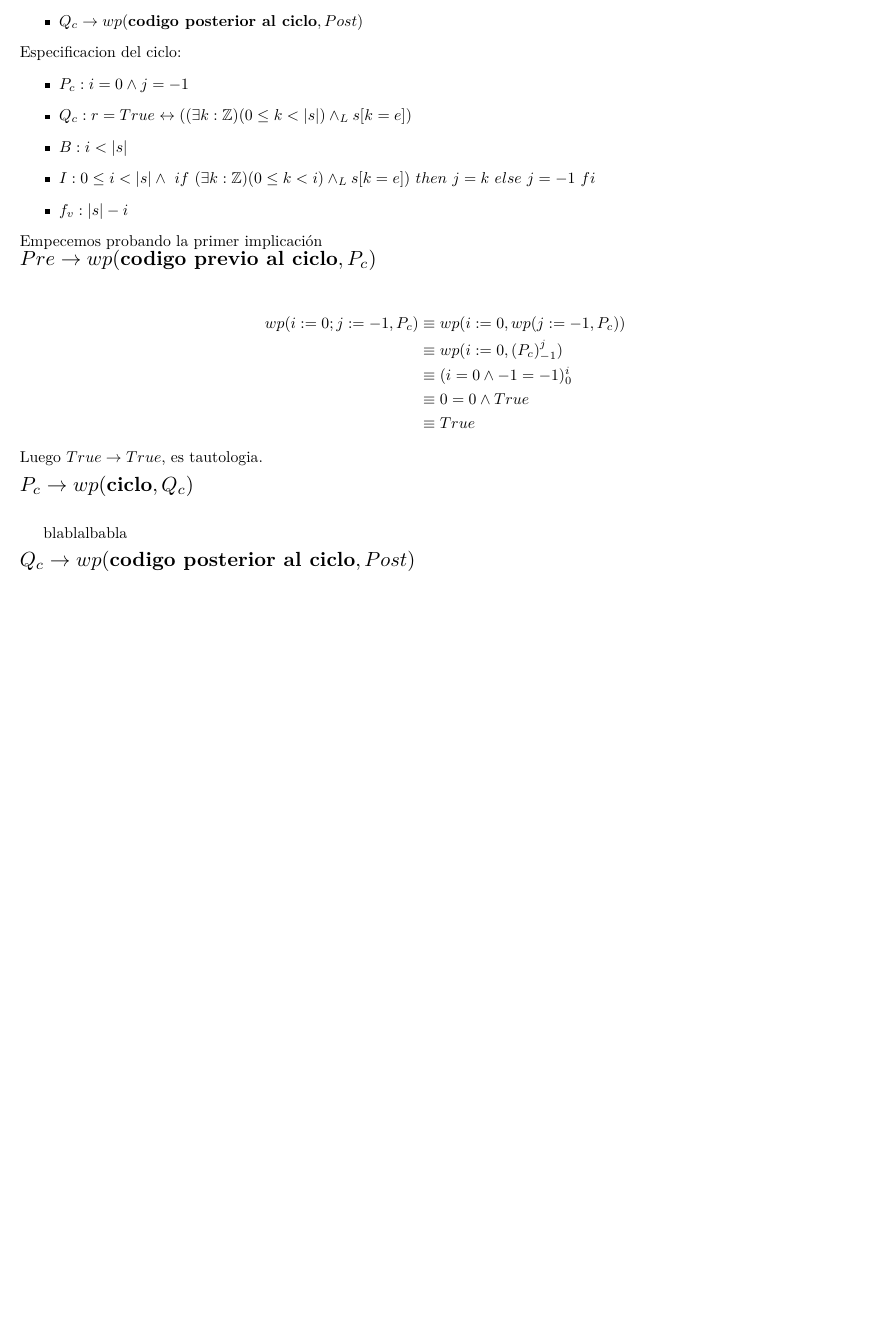
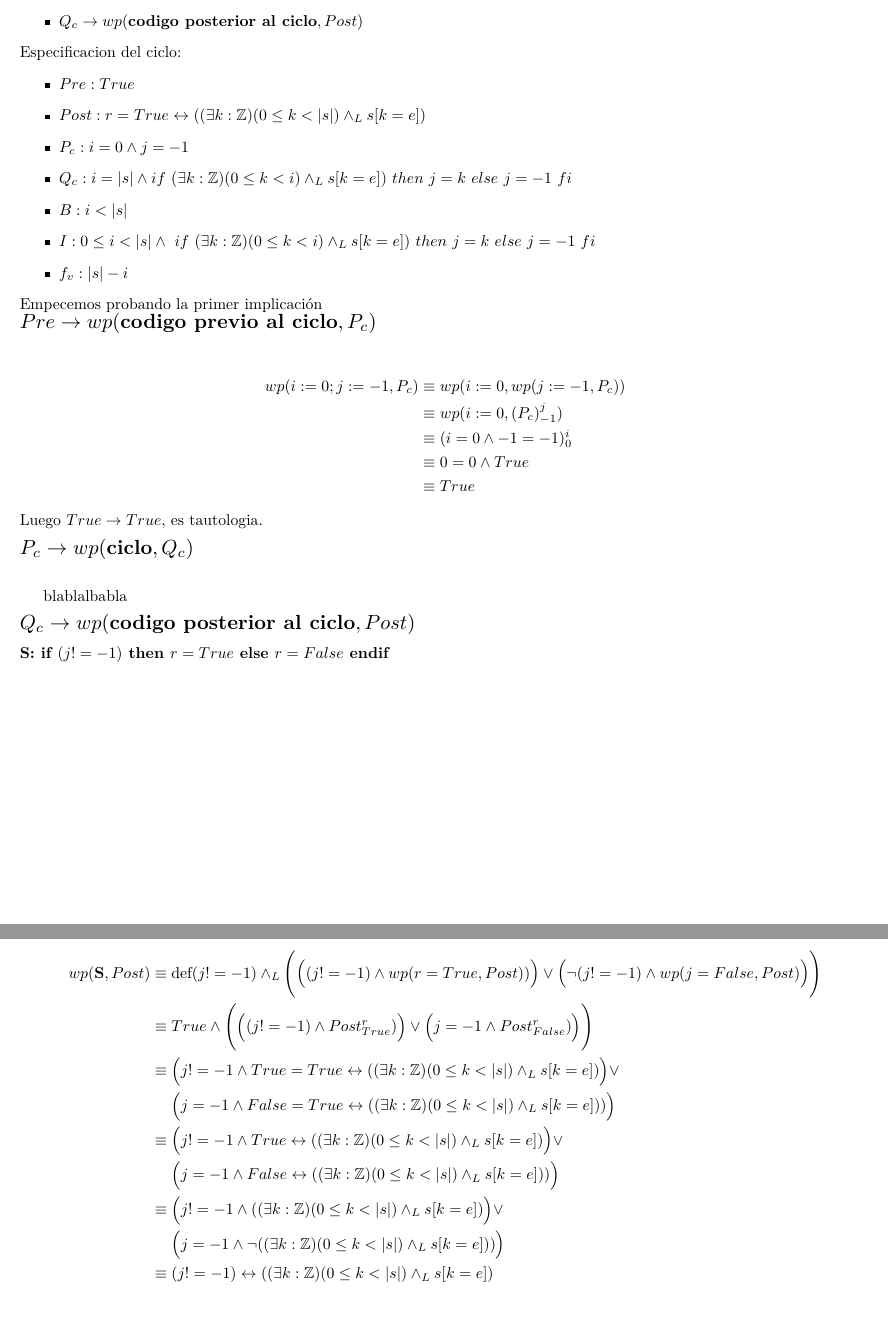
Before and after one commit to AndresHense/Algo1, a LaTeX document (Practicas/Practica5/Entregable/entregable5.tex): part of the page before the commit and two parts of pages 1 and 2 of 2 after it, the two joined at a grey line, cut so that both start at the same text, the shorter picture padded with empty space. Compiled offline with pdfLaTeX.

Commit message:
calcule la wp de la tercer implicacion

```diff
--- a/Practicas/Practica5/Entregable/entregable5.tex
+++ b/Practicas/Practica5/Entregable/entregable5.tex
@@ -48,8 +48,10 @@ Para probar que el programa es correcto respecto a la especificacón, vamos a pr
 \end{itemize}
  Especificacion del ciclo:
 	\begin{itemize}
+		\item $Pre: True$
+		\item $Post: r=True \leftrightarrow ((\exists k:\mathbb{Z})(0\leq k<|s|)\wedge_L s[k=e]) $
 		\item $P_c: i=0\wedge j=-1$
-		\item $Q_c: r=True \leftrightarrow ((\exists k:\mathbb{Z})(0\leq k<|s|)\wedge_L s[k=e])$
+		\item $Q_c: i=|s|\wedge if\ (\exists k:\mathbb{Z})(0\leq k<i)\wedge_L s[k=e])\ then\ j=k\ else\ j=-1\ fi$
 		\item $B: i<|s|$
 		\item $I: 0\leq i<|s|\wedge\ if\ (\exists k:\mathbb{Z})(0\leq k<i)\wedge_L s[k=e])\ then\ j=k\ else\ j=-1\ fi$
 		\item $f_v:|s|-i$
@@ -68,5 +70,20 @@ $\scalebox{1.3}{$P_c \rightarrow wp(\textbf{ciclo},Q_c)$}$\medskip \\
 
 blablalbabla\medskip\\
 $\scalebox{1.3}{$Q_c \rightarrow wp(\textbf{codigo posterior al ciclo},Post)$}$\medskip \\
+\textbf{S: if $(j != -1)$ then $r=True$ else $r=False$ endif}\\
+\begin{align*}
+   			wp(\textbf{S},Post)&\equiv \textrm{def}(j != -1)\wedge_L
+   				\Bigg(\Big((j!=-1)\wedge wp(r=True,Post))\Big) \vee\Big(\neg (j!=-1)\wedge wp(j=False,Post)\Big)\Bigg)\\
+   					&\equiv True \wedge \Bigg(\Big((j!=-1)\wedge Post_{True}^{r})\Big)
+   						\vee\Big(j=-1\wedge Post_{False}^{r})\Big)\Bigg)\\
+   				&\equiv \Big(j!=-1\wedge True=True \leftrightarrow ((\exists k:\mathbb{Z})(0\leq k<|s|)\wedge_L s[k=e])\Big) \vee\\
+   						&\ \ \ \ \Big(j=-1\wedge False=True \leftrightarrow ((\exists k:\mathbb{Z})(0\leq k<|s|)\wedge_L s[k=e]))\Big)\\
+   				&\equiv \Big(j!=-1\wedge True \leftrightarrow ((\exists k:\mathbb{Z})(0\leq k<|s|)\wedge_L s[k=e])\Big) \vee\\
+   						&\ \ \ \ \Big(j=-1\wedge False \leftrightarrow ((\exists k:\mathbb{Z})(0\leq k<|s|)\wedge_L s[k=e]))\Big)\\
+   				&\equiv \Big(j!=-1\wedge ((\exists k:\mathbb{Z})(0\leq k<|s|)\wedge_L s[k=e])\Big) \vee\\
+   						&\ \ \ \ \Big(j=-1\wedge \neg((\exists k:\mathbb{Z})(0\leq k<|s|)\wedge_L s[k=e]))\Big)\\
+   				&\equiv (j!=-1)\leftrightarrow ((\exists k:\mathbb{Z})(0\leq k<|s|)\wedge_L s[k=e])
+   		\end{align*}
+
 
 \end{document}
```
Also changed, not shown: Practicas/Practica5/Entregable/entregable5.pdf.
